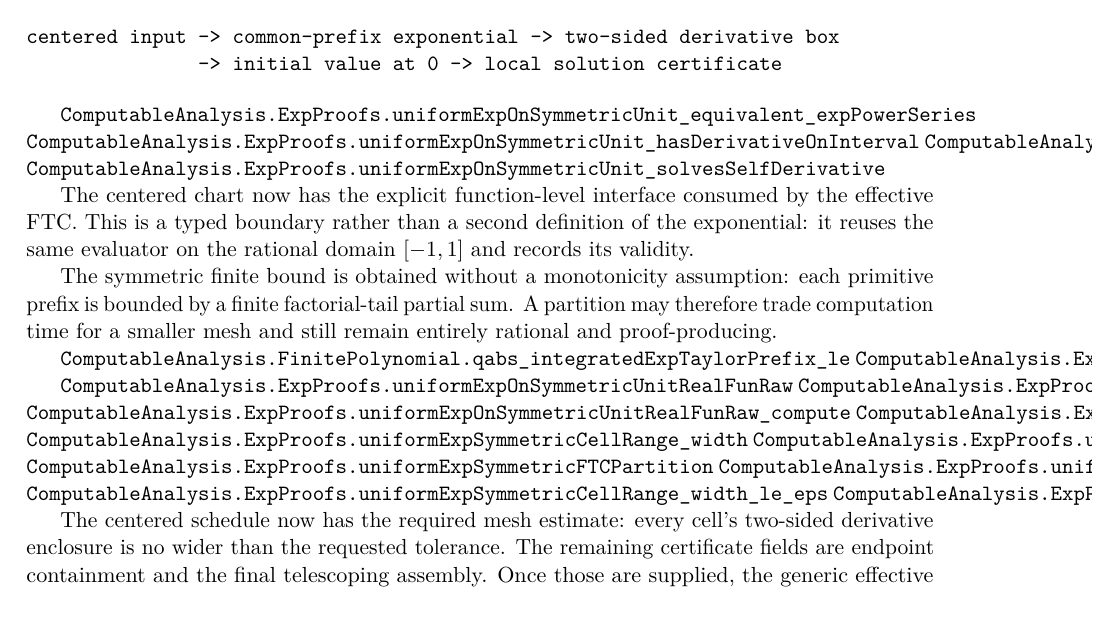
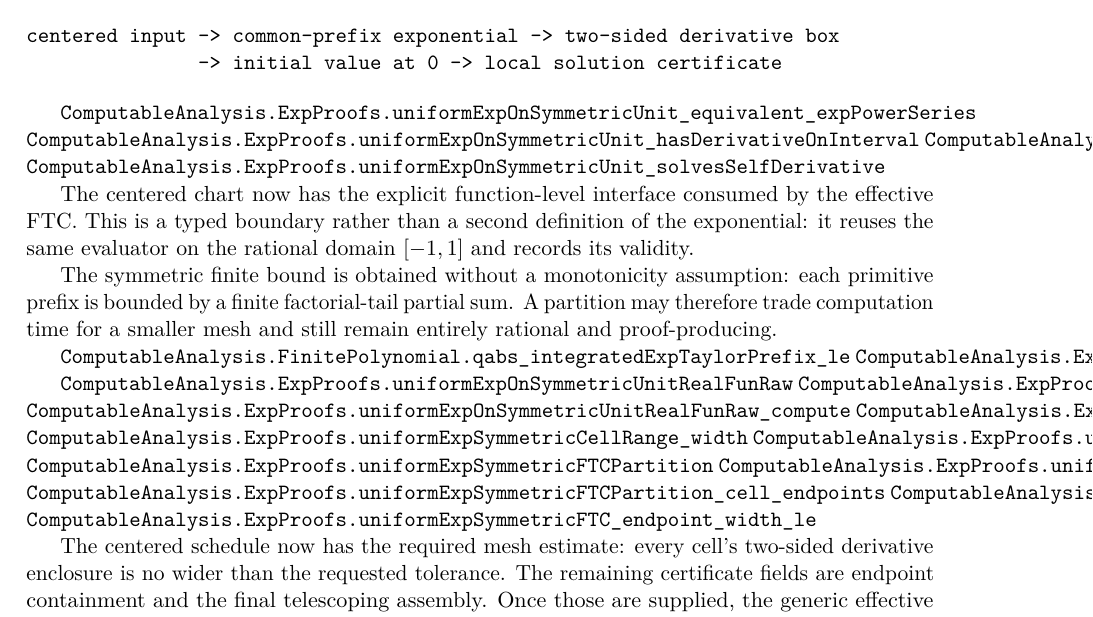
Before and after one commit to liuyao12/computable-analysis, a LaTeX thesis (blueprint/src/web.tex, which reads blueprint/src/05-exponential-logarithm.tex): part of page 46 of 57, cut so that both start at the same text. Compiled offline with pdfLaTeX.

Commit message:
Expose centered partition cell endpoints

```diff
--- a/blueprint/src/05-exponential-logarithm.tex
+++ b/blueprint/src/05-exponential-logarithm.tex
@@ -124,6 +124,7 @@ remain entirely rational and proof-producing.
 \lean{ComputableAnalysis.ExpProofs.uniformExpSymmetricFTCPieces}
 \lean{ComputableAnalysis.ExpProofs.uniformExpSymmetricFTCPartition}
 \lean{ComputableAnalysis.ExpProofs.uniformExpSymmetricFTCPartition_cell_width}
+\lean{ComputableAnalysis.ExpProofs.uniformExpSymmetricFTCPartition_cell_endpoints}
 \lean{ComputableAnalysis.ExpProofs.uniformExpSymmetricCellRange_width_le_eps}
 \lean{ComputableAnalysis.ExpProofs.uniformExpSymmetricFTC_endpoint_width_le}
 \leanok
```
Also changed, not shown: 1 other file.
